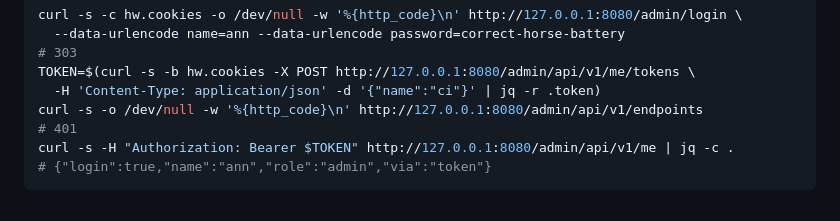
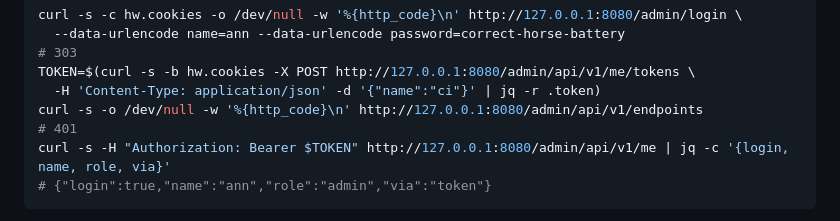
Before and after one commit to petroladkin/hookwitness, a Markdown page: docs/access.md, the part around the change. GitHub-like rendering.

Commit message:
docs: the token example picks the fields it shows from /me
Signed-off-by: Petro Ladkin <petro.ladkin@gmail.com>

````diff
--- a/docs/access.md
+++ b/docs/access.md
@@ -131,7 +131,7 @@ TOKEN=$(curl -s -b hw.cookies -X POST http://127.0.0.1:8080/admin/api/v1/me/toke
   -H 'Content-Type: application/json' -d '{"name":"ci"}' | jq -r .token)
 curl -s -o /dev/null -w '%{http_code}\n' http://127.0.0.1:8080/admin/api/v1/endpoints
 # 401
-curl -s -H "Authorization: Bearer $TOKEN" http://127.0.0.1:8080/admin/api/v1/me | jq -c .
+curl -s -H "Authorization: Bearer $TOKEN" http://127.0.0.1:8080/admin/api/v1/me | jq -c '{login, name, role, via}'
 # {"login":true,"name":"ann","role":"admin","via":"token"}
 ```
 
````
Also changed, not shown: docs/uk/access.md (+1 -1 lines).
